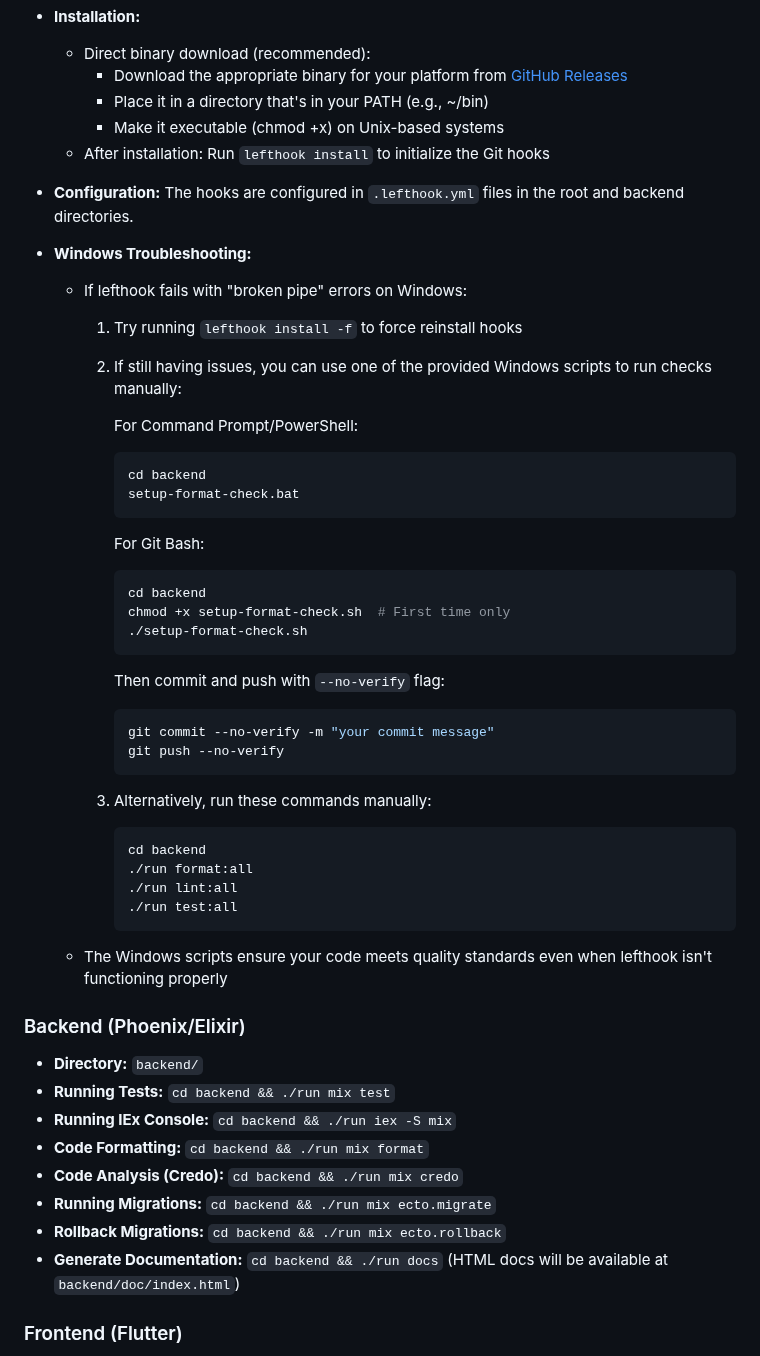
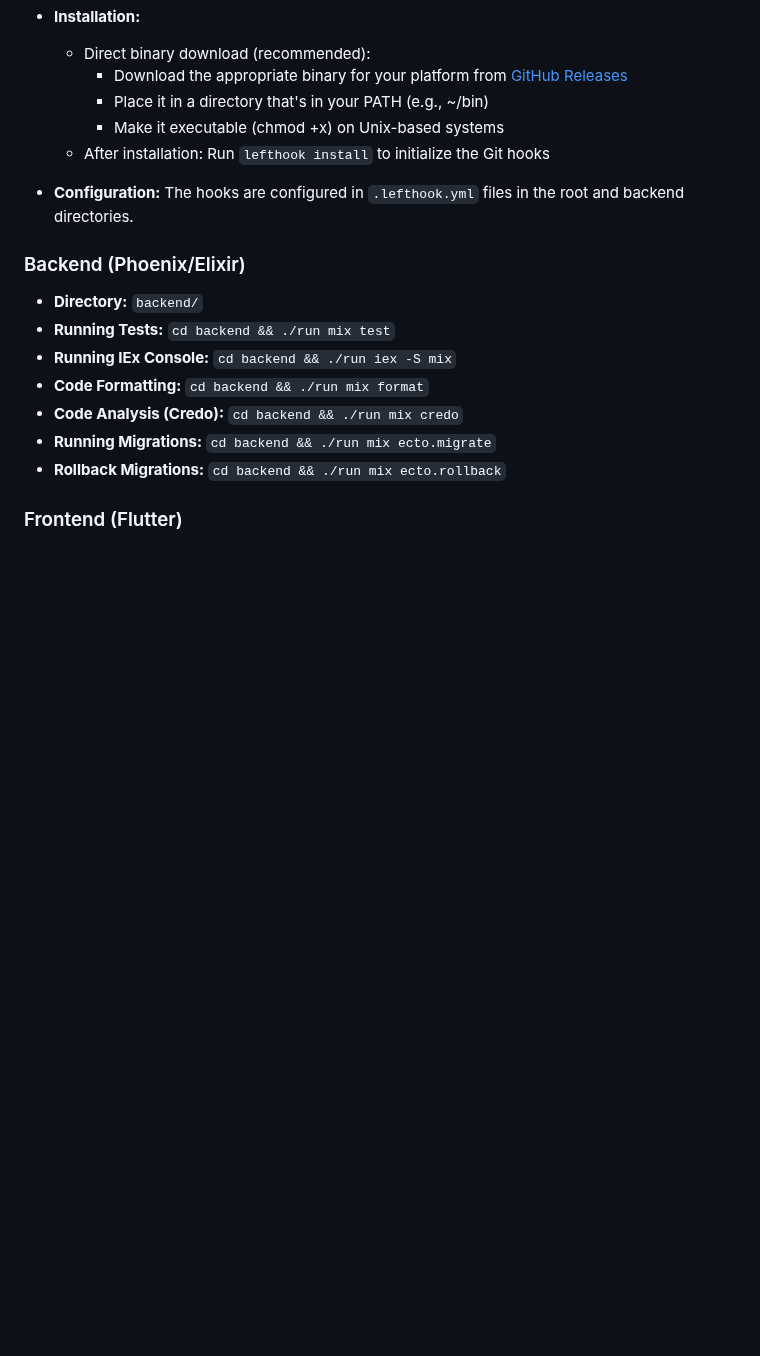
Before and after one commit to zaneriley/famichat, a Markdown page: README.md, the part around the change. Rendered like a GitHub page; blank space fills up the shorter version.

````diff
--- a/README.md
+++ b/README.md
@@ -158,38 +158,6 @@ Famichat uses [Lefthook](https://github.com/evilmartians/lefthook) to manage Git
 
 *   **Configuration:** The hooks are configured in `.lefthook.yml` files in the root and backend directories.
 
-*   **Windows Troubleshooting:**
-    *   If lefthook fails with "broken pipe" errors on Windows:
-        1. Try running `lefthook install -f` to force reinstall hooks
-        2. If still having issues, you can use one of the provided Windows scripts to run checks manually:
-
-           For Command Prompt/PowerShell:
-           ```
-           cd backend
-           setup-format-check.bat
-           ```
-
-           For Git Bash:
-           ```bash
-           cd backend
-           chmod +x setup-format-check.sh  # First time only
-           ./setup-format-check.sh
-           ```
-
-           Then commit and push with `--no-verify` flag:
-           ```bash
-           git commit --no-verify -m "your commit message"
-           git push --no-verify
-           ```
-        3. Alternatively, run these commands manually:
-           ```bash
-           cd backend
-           ./run format:all
-           ./run lint:all
-           ./run test:all
-           ```
-    *   The Windows scripts ensure your code meets quality standards even when lefthook isn't functioning properly
-
 ### Backend (Phoenix/Elixir)
 
 *   **Directory:** `backend/`
@@ -199,7 +167,6 @@ Famichat uses [Lefthook](https://github.com/evilmartians/lefthook) to manage Git
 *   **Code Analysis (Credo):** `cd backend && ./run mix credo`
 *   **Running Migrations:** `cd backend && ./run mix ecto.migrate`
 *   **Rollback Migrations:** `cd backend && ./run mix ecto.rollback`
-*   **Generate Documentation:** `cd backend && ./run docs` (HTML docs will be available at `backend/doc/index.html`)
 
 ### Frontend (Flutter)
 
````
